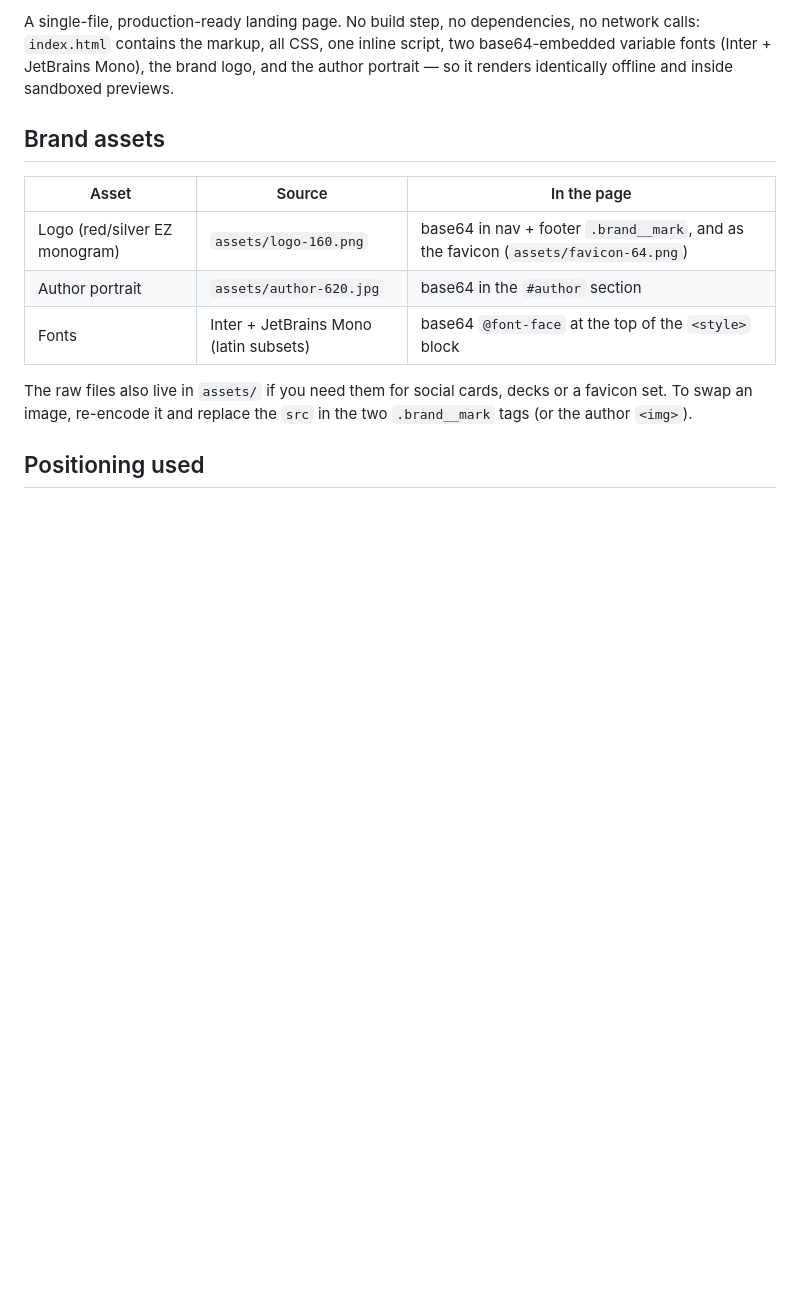
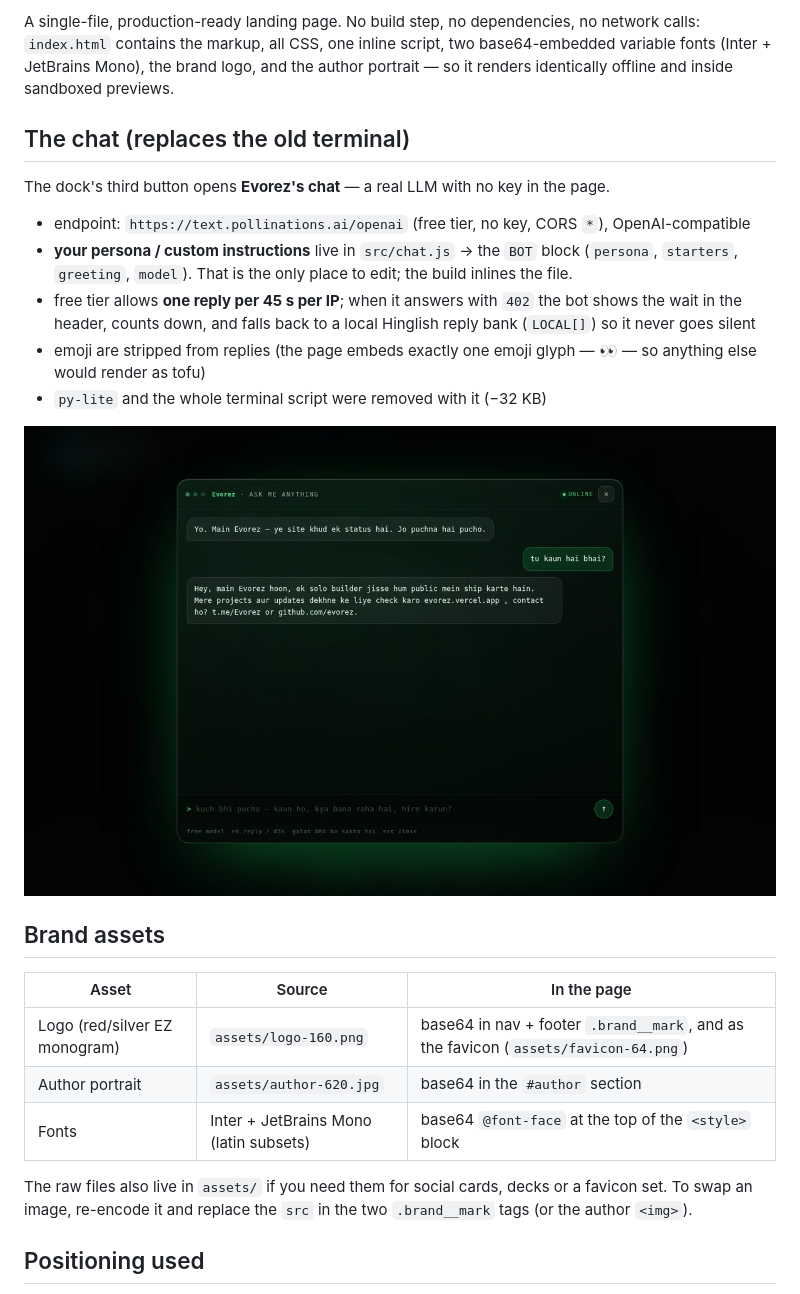
Before and after one commit to evorez/evorez, a Markdown page: README.md, the part around the change. Rendered like a GitHub page; pictures changed too: docs/chat.jpg (added); blank space fills up the shorter version.

```diff
--- a/README.md
+++ b/README.md
@@ -21,6 +21,22 @@ A single-file, production-ready landing page. No build step, no dependencies, no
 `index.html` contains the markup, all CSS, one inline script, two base64-embedded variable fonts
 (Inter + JetBrains Mono), the brand logo, and the author portrait — so it renders identically
 offline and inside sandboxed previews.
+
+## The chat (replaces the old terminal)
+
+The dock's third button opens **Evorez's chat** — a real LLM with no key in the page.
+
+- endpoint: `https://text.pollinations.ai/openai` (free tier, no key, CORS `*`), OpenAI-compatible
+- **your persona / custom instructions** live in `src/chat.js` → the `BOT` block (`persona`, `starters`,
+  `greeting`, `model`). That is the only place to edit; the build inlines the file.
+- free tier allows **one reply per 45 s per IP**; when it answers with `402` the bot shows the wait
+  in the header, counts down, and falls back to a local Hinglish reply bank (`LOCAL[]`) so it never
+  goes silent
+- emoji are stripped from replies (the page embeds exactly one emoji glyph — 👀 — so anything else
+  would render as tofu)
+- `py-lite` and the whole terminal script were removed with it (−32 KB)
+
+![Chat](docs/chat.jpg)
 
 ## Brand assets
 
```
Also changed, not shown: 5 other files.
